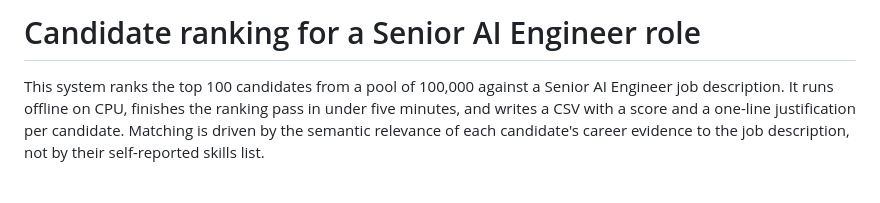
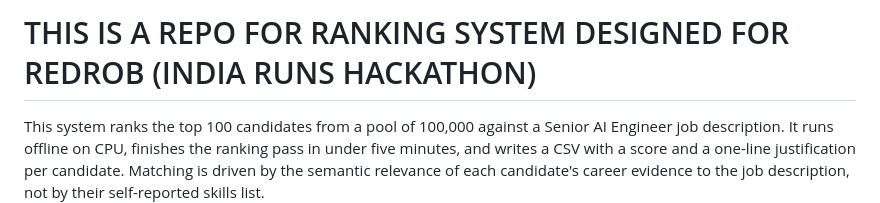
Before and after one commit to GovindUpadhyay13/Offline_Ranker, a Markdown page: README.md, the part around the change. Rendered like a GitHub page; blank space fills up the shorter version.

```diff
--- a/README.md
+++ b/README.md
@@ -1,4 +1,4 @@
-# Candidate ranking for a Senior AI Engineer role
+# THIS IS A REPO FOR RANKING SYSTEM DESIGNED FOR REDROB (INDIA RUNS HACKATHON)
 
 This system ranks the top 100 candidates from a pool of 100,000 against a Senior AI Engineer job description. It runs offline on CPU, finishes the ranking pass in under five minutes, and writes a CSV with a score and a one-line justification per candidate. Matching is driven by the semantic relevance of each candidate's career evidence to the job description, not by their self-reported skills list.
 
```
